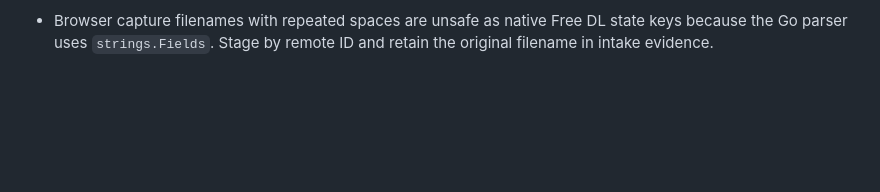
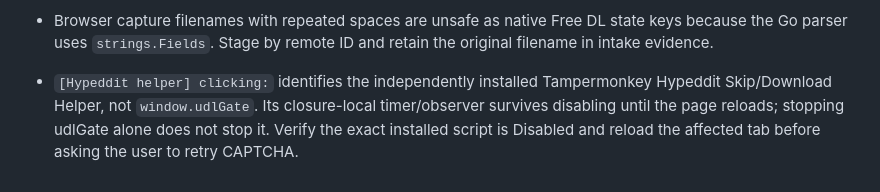
Before and after one commit to adamhalama/music-library-sync, a Markdown page: AGENTS.md, the part around the change. Rendered like a GitHub page; blank space fills up the shorter version.

```diff
--- a/AGENTS.md
+++ b/AGENTS.md
@@ -72,3 +72,5 @@ We are building this together. When you learn something non-obvious, add it here
 
 - Free DL batch audit baselines must come from successful promotion records' explicit backup paths. Capture folder IDs can use local time while metadata-repair folders use UTC; lexical ordering can select already-upgraded repair copies and undercount upgrades.
 - Browser capture filenames with repeated spaces are unsafe as native Free DL state keys because the Go parser uses `strings.Fields`. Stage by remote ID and retain the original filename in intake evidence.
+
+- `[Hypeddit helper] clicking:` identifies the independently installed Tampermonkey Hypeddit Skip/Download Helper, not `window.udlGate`. Its closure-local timer/observer survives disabling until the page reloads; stopping udlGate alone does not stop it. Verify the exact installed script is Disabled and reload the affected tab before asking the user to retry CAPTCHA.
```
Also changed, not shown: .dev/userscripts/README.md (+13 -0 lines).
